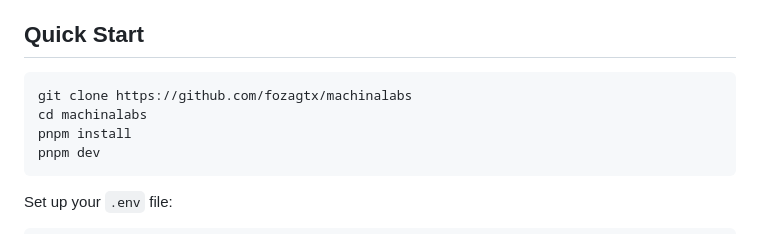
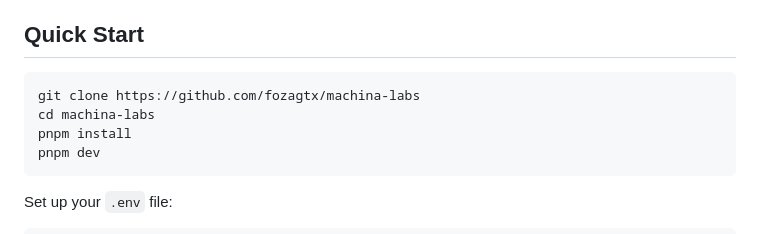
Before and after one commit to fozagtx/filecursor, a Markdown page: README.md, the part around the change. GitHub-like rendering.

Commit message:
fix : added more context to readme

````diff
--- a/README.md
+++ b/README.md
@@ -17,8 +17,8 @@ MachinaMachina gives you three AI agents that work together:
 ## Quick Start
 
 ```bash
-git clone https://github.com/fozagtx/machinalabs
-cd machinalabs
+git clone https://github.com/fozagtx/machina-labs
+cd machina-labs
 pnpm install
 pnpm dev
 ```
````
